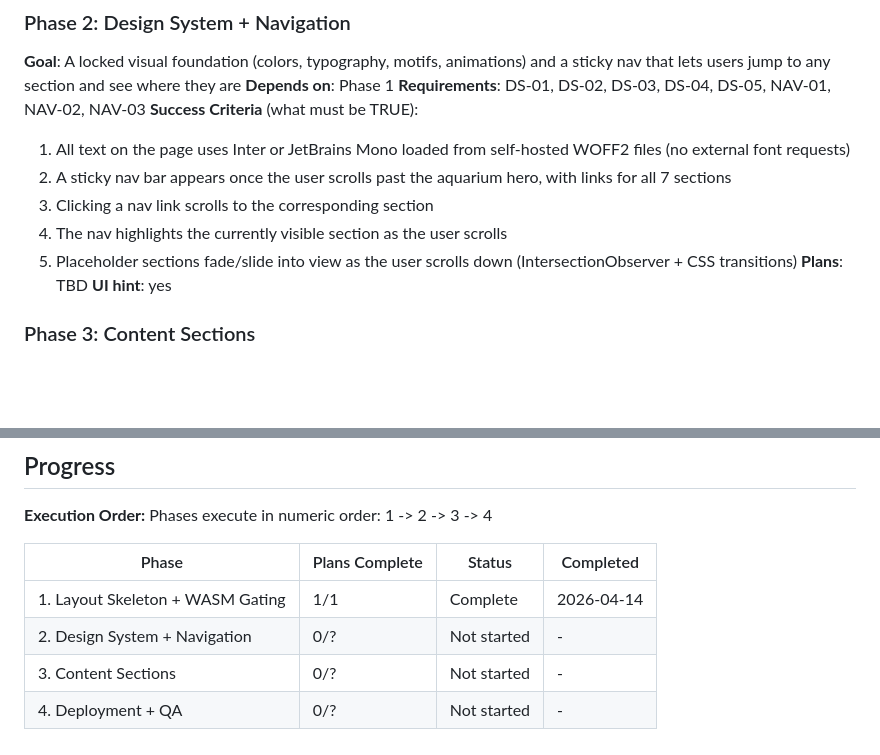
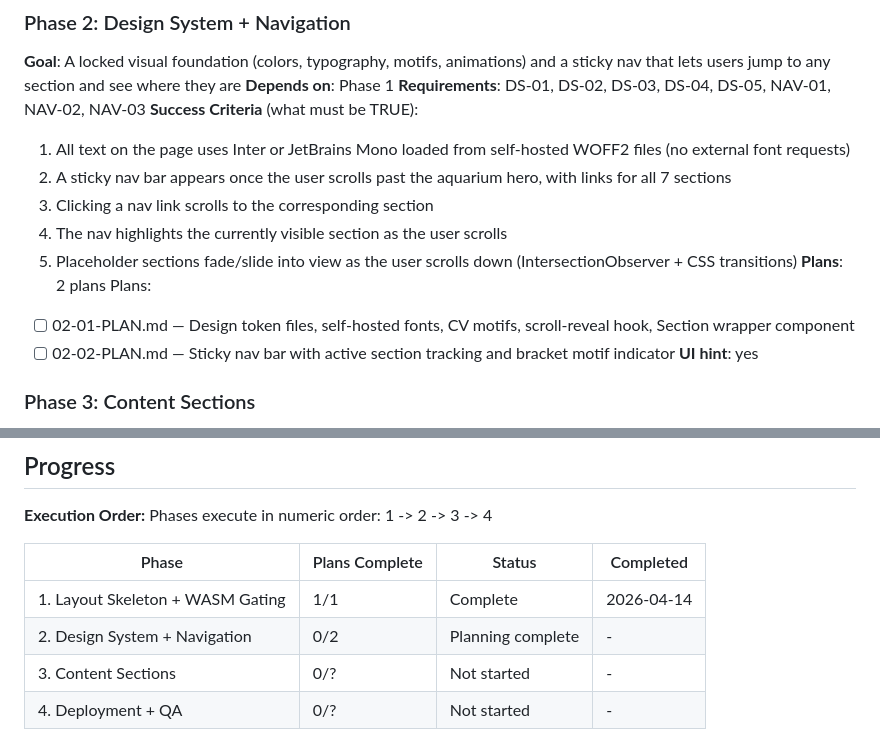
Before and after one commit to yalisommer/portfolio-v6, a Markdown page: .planning/ROADMAP.md, 2 parts joined by grey strips. GitHub-like rendering; blank space fills up the shorter version.

Commit message:
docs(02-design-system-navigation): create phase plan

```diff
--- a/.planning/ROADMAP.md
+++ b/.planning/ROADMAP.md
@@ -43,7 +43,10 @@ Plans:
   3. Clicking a nav link scrolls to the corresponding section
   4. The nav highlights the currently visible section as the user scrolls
   5. Placeholder sections fade/slide into view as the user scrolls down (IntersectionObserver + CSS transitions)
-**Plans**: TBD
+**Plans**: 2 plans
+Plans:
+- [ ] 02-01-PLAN.md — Design token files, self-hosted fonts, CV motifs, scroll-reveal hook, Section wrapper component
+- [ ] 02-02-PLAN.md — Sticky nav bar with active section tracking and bracket motif indicator
 **UI hint**: yes
 
 ### Phase 3: Content Sections
@@ -79,6 +82,6 @@ Phases execute in numeric order: 1 -> 2 -> 3 -> 4
 | Phase | Plans Complete | Status | Completed |
 |-------|----------------|--------|-----------|
 | 1. Layout Skeleton + WASM Gating | 1/1 | Complete   | 2026-04-14 |
-| 2. Design System + Navigation | 0/? | Not started | - |
+| 2. Design System + Navigation | 0/2 | Planning complete | - |
 | 3. Content Sections | 0/? | Not started | - |
 | 4. Deployment + QA | 0/? | Not started | - |
```
Also changed, not shown: 2 other files.
